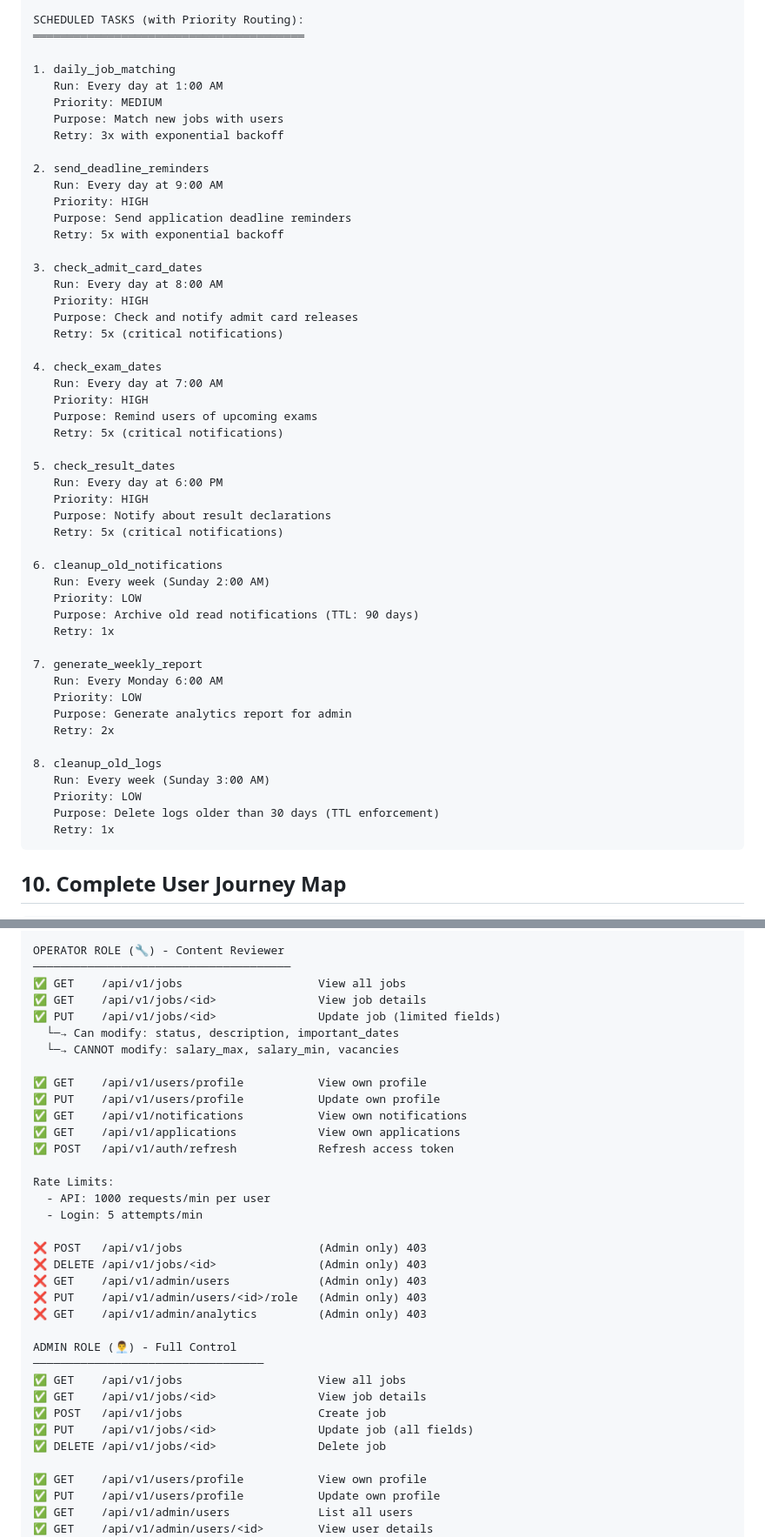
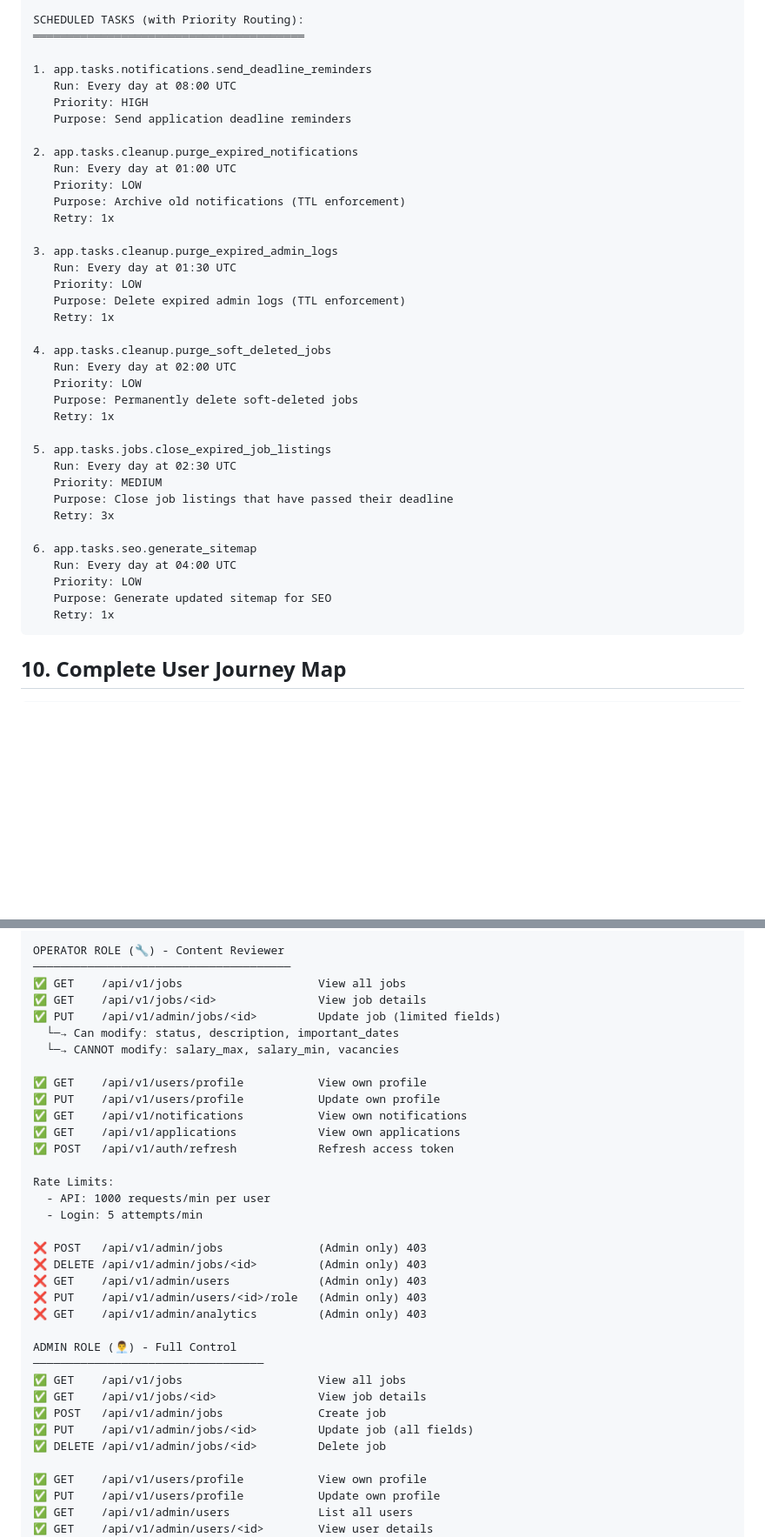
Before and after one commit to vacancyhai/hermes, a Markdown page: docs/WORKFLOW_DIAGRAMS.md, 2 parts joined by grey strips. Shown at 87% size. Drawn GitHub-style; blank space fills up the shorter version.

Commit message:
docs: align WORKFLOW_DIAGRAMS.md with current codebase implementation
- Updated Scheduled Tasks (Section 9) list to match exactly what is in celery_app.py
- Updated RBAC endpoint matrix (Section 11) to correctly reflect /api/v1/admin/jobs instead of /api/v1/jobs for admin actions

````diff
--- a/docs/WORKFLOW_DIAGRAMS.md
+++ b/docs/WORKFLOW_DIAGRAMS.md
@@ -1022,52 +1022,39 @@ Notifications:
 SCHEDULED TASKS (with Priority Routing):
 ════════════════════════════════════════
 
-1. daily_job_matching
-   Run: Every day at 1:00 AM
-   Priority: MEDIUM
-   Purpose: Match new jobs with users
-   Retry: 3x with exponential backoff
-
-2. send_deadline_reminders
-   Run: Every day at 9:00 AM
+1. app.tasks.notifications.send_deadline_reminders
+   Run: Every day at 08:00 UTC
    Priority: HIGH
    Purpose: Send application deadline reminders
-   Retry: 5x with exponential backoff
-
-3. check_admit_card_dates
-   Run: Every day at 8:00 AM
-   Priority: HIGH
-   Purpose: Check and notify admit card releases
-   Retry: 5x (critical notifications)
-
-4. check_exam_dates
-   Run: Every day at 7:00 AM
-   Priority: HIGH
-   Purpose: Remind users of upcoming exams
-   Retry: 5x (critical notifications)
-
-5. check_result_dates
-   Run: Every day at 6:00 PM
-   Priority: HIGH
-   Purpose: Notify about result declarations
-   Retry: 5x (critical notifications)
-
-6. cleanup_old_notifications
-   Run: Every week (Sunday 2:00 AM)
+
+2. app.tasks.cleanup.purge_expired_notifications
+   Run: Every day at 01:00 UTC
    Priority: LOW
-   Purpose: Archive old read notifications (TTL: 90 days)
+   Purpose: Archive old notifications (TTL enforcement)
    Retry: 1x
 
-7. generate_weekly_report
-   Run: Every Monday 6:00 AM
+3. app.tasks.cleanup.purge_expired_admin_logs
+   Run: Every day at 01:30 UTC
    Priority: LOW
-   Purpose: Generate analytics report for admin
-   Retry: 2x
-
-8. cleanup_old_logs
-   Run: Every week (Sunday 3:00 AM)
+   Purpose: Delete expired admin logs (TTL enforcement)
+   Retry: 1x
+
+4. app.tasks.cleanup.purge_soft_deleted_jobs
+   Run: Every day at 02:00 UTC
    Priority: LOW
-   Purpose: Delete logs older than 30 days (TTL enforcement)
+   Purpose: Permanently delete soft-deleted jobs
+   Retry: 1x
+
+5. app.tasks.jobs.close_expired_job_listings
+   Run: Every day at 02:30 UTC
+   Priority: MEDIUM
+   Purpose: Close job listings that have passed their deadline
+   Retry: 3x
+
+6. app.tasks.seo.generate_sitemap
+   Run: Every day at 04:00 UTC
+   Priority: LOW
+   Purpose: Generate updated sitemap for SEO
    Retry: 1x
 ```
 
@@ -1241,7 +1228,7 @@ OPERATOR ROLE (🔧) - Content Reviewer
 ──────────────────────────────────────
 ✅ GET    /api/v1/jobs                    View all jobs
 ✅ GET    /api/v1/jobs/<id>               View job details
-✅ PUT    /api/v1/jobs/<id>               Update job (limited fields)
+✅ PUT    /api/v1/admin/jobs/<id>         Update job (limited fields)
   └─→ Can modify: status, description, important_dates
   └─→ CANNOT modify: salary_max, salary_min, vacancies
 
@@ -1255,8 +1242,8 @@ Rate Limits:
   - API: 1000 requests/min per user
   - Login: 5 attempts/min
 
-❌ POST   /api/v1/jobs                    (Admin only) 403
-❌ DELETE /api/v1/jobs/<id>               (Admin only) 403
+❌ POST   /api/v1/admin/jobs              (Admin only) 403
+❌ DELETE /api/v1/admin/jobs/<id>         (Admin only) 403
 ❌ GET    /api/v1/admin/users             (Admin only) 403
 ❌ PUT    /api/v1/admin/users/<id>/role   (Admin only) 403
 ❌ GET    /api/v1/admin/analytics         (Admin only) 403
@@ -1265,9 +1252,9 @@ ADMIN ROLE (👨‍💼) - Full Control
 ──────────────────────────────────
 ✅ GET    /api/v1/jobs                    View all jobs
 ✅ GET    /api/v1/jobs/<id>               View job details
-✅ POST   /api/v1/jobs                    Create job
-✅ PUT    /api/v1/jobs/<id>               Update job (all fields)
-✅ DELETE /api/v1/jobs/<id>               Delete job
+✅ POST   /api/v1/admin/jobs              Create job
+✅ PUT    /api/v1/admin/jobs/<id>         Update job (all fields)
+✅ DELETE /api/v1/admin/jobs/<id>         Delete job
 
 ✅ GET    /api/v1/users/profile           View own profile
 ✅ PUT    /api/v1/users/profile           Update own profile
````
